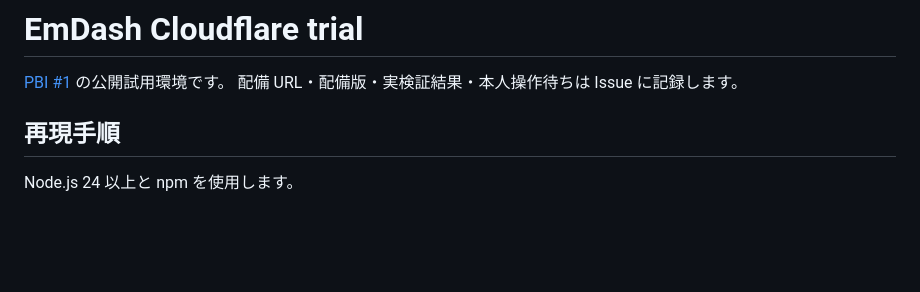
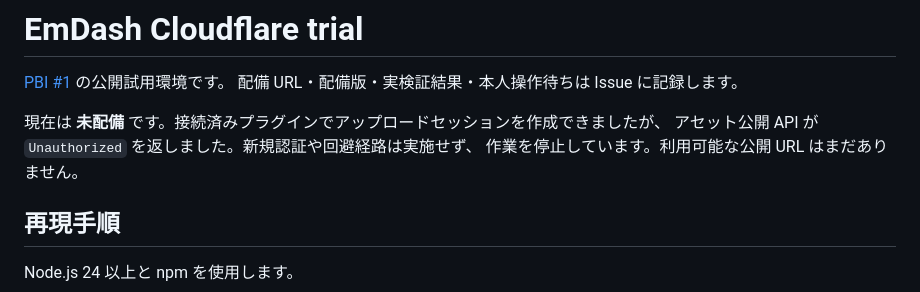
Before and after one commit to kouiso/emdash, a Markdown page: README.md, the part around the change. Rendered like a GitHub page; blank space fills up the shorter version.

```diff
--- a/README.md
+++ b/README.md
@@ -2,6 +2,10 @@
 
 [PBI #1](https://github.com/kouiso/emdash/issues/1) の公開試用環境です。
 配備 URL・配備版・実検証結果・本人操作待ちは Issue に記録します。
+
+現在は **未配備** です。接続済みプラグインでアップロードセッションを作成できましたが、
+アセット公開 API が `Unauthorized` を返しました。新規認証や回避経路は実施せず、
+作業を停止しています。利用可能な公開 URL はまだありません。
 
 ## 再現手順
 
```
Also changed, not shown: VERIFICATION.md (added, +57 -0 lines).
